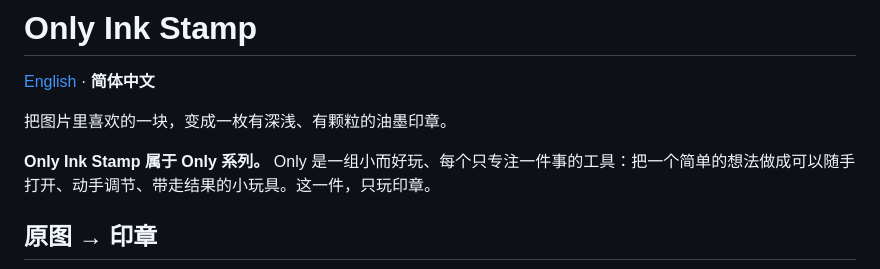
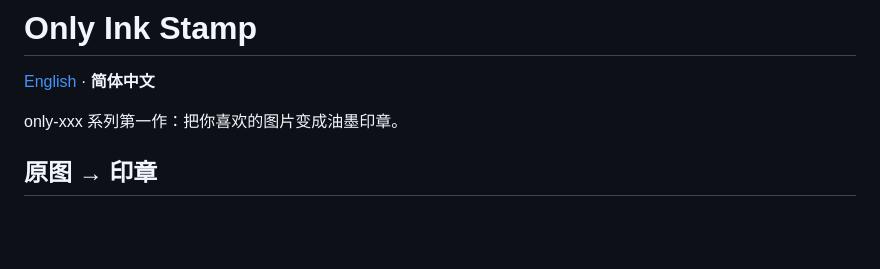
Before and after one commit to SummonLav/only-ink-stamp, a Markdown page: README.zh-CN.md, the part around the change. Drawn GitHub-style; blank space fills up the shorter version.

```diff
--- a/README.zh-CN.md
+++ b/README.zh-CN.md
@@ -2,9 +2,7 @@
 
 [English](README.md) · **简体中文**
 
-把图片里喜欢的一块，变成一枚有深浅、有颗粒的油墨印章。
-
-**Only Ink Stamp 属于 Only 系列。** Only 是一组小而好玩、每个只专注一件事的工具：把一个简单的想法做成可以随手打开、动手调节、带走结果的小玩具。这一件，只玩印章。
+only-xxx 系列第一作：把你喜欢的图片变成油墨印章。
 
 ## 原图 → 印章
 
```
